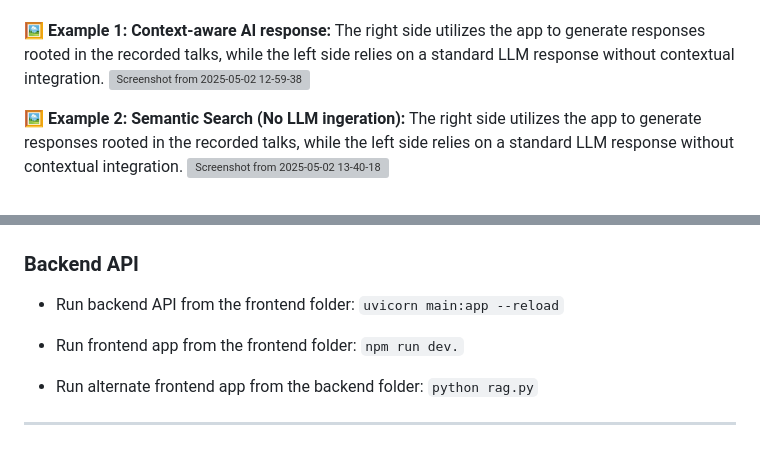
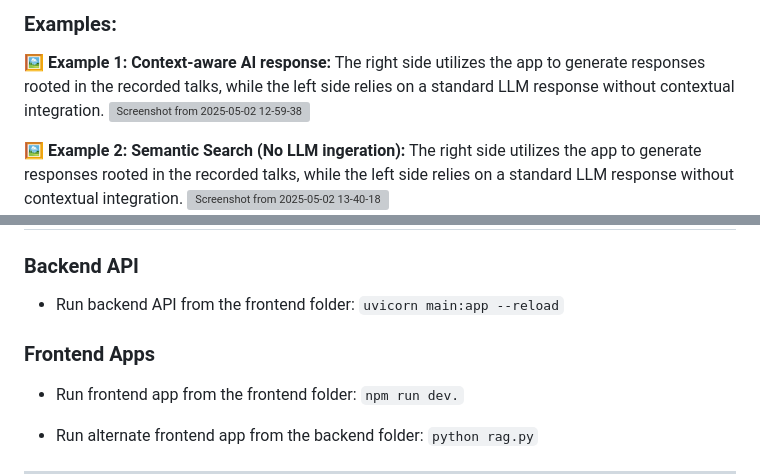
Before and after one commit to talhashah/audio-lecture-search, a Markdown page: README.md, 2 parts joined by grey strips. GitHub-like rendering; blank space fills up the shorter version; grey boxes are pictures that could not be loaded.

```diff
--- a/README.md
+++ b/README.md
@@ -33,5 +31,6 @@ By leveraging AI-powered solutions, this project seeks to **enhance the accessib
 
 
+### **Examples:**
 **🖼️  Example 1: Context-aware AI response:** The right side utilizes the app to generate responses rooted in the recorded talks, while the left side relies on a standard LLM response without contextual integration.
 ![Screenshot from 2025-05-02 12-59-38](https://github.com/user-attachments/assets/0374d6a7-b844-43c2-9cbb-9439ad2c4003)
 
@@ -63,6 +62,7 @@ By leveraging AI-powered solutions, this project seeks to **enhance the accessib
 - Run backend API from the frontend folder:
   `uvicorn main:app --reload`
 
+### Frontend Apps
 - Run frontend app from the frontend folder:
   `npm run dev.`
 
```
Also changed, not shown: other parts of README.md (+2 -4 lines).
